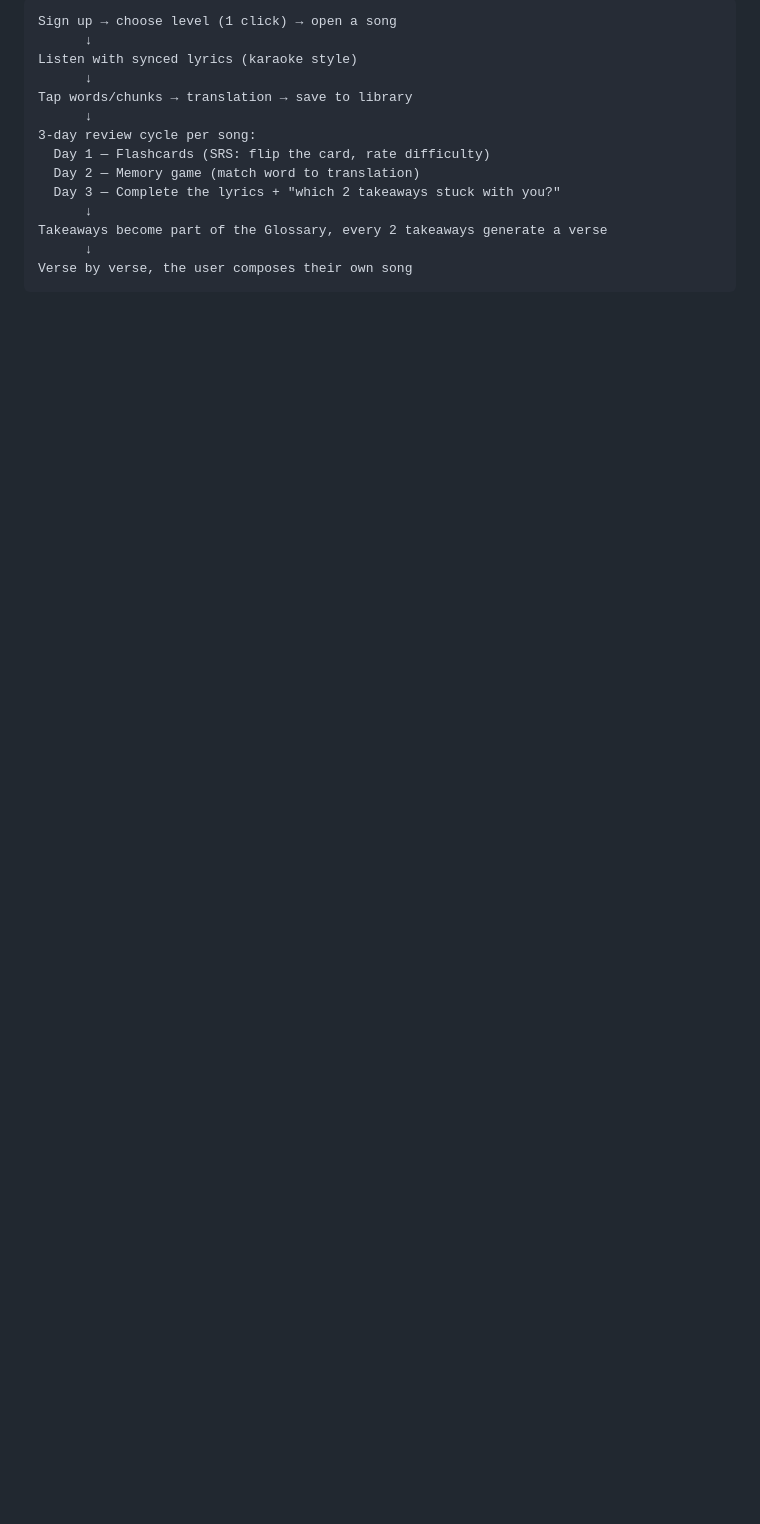
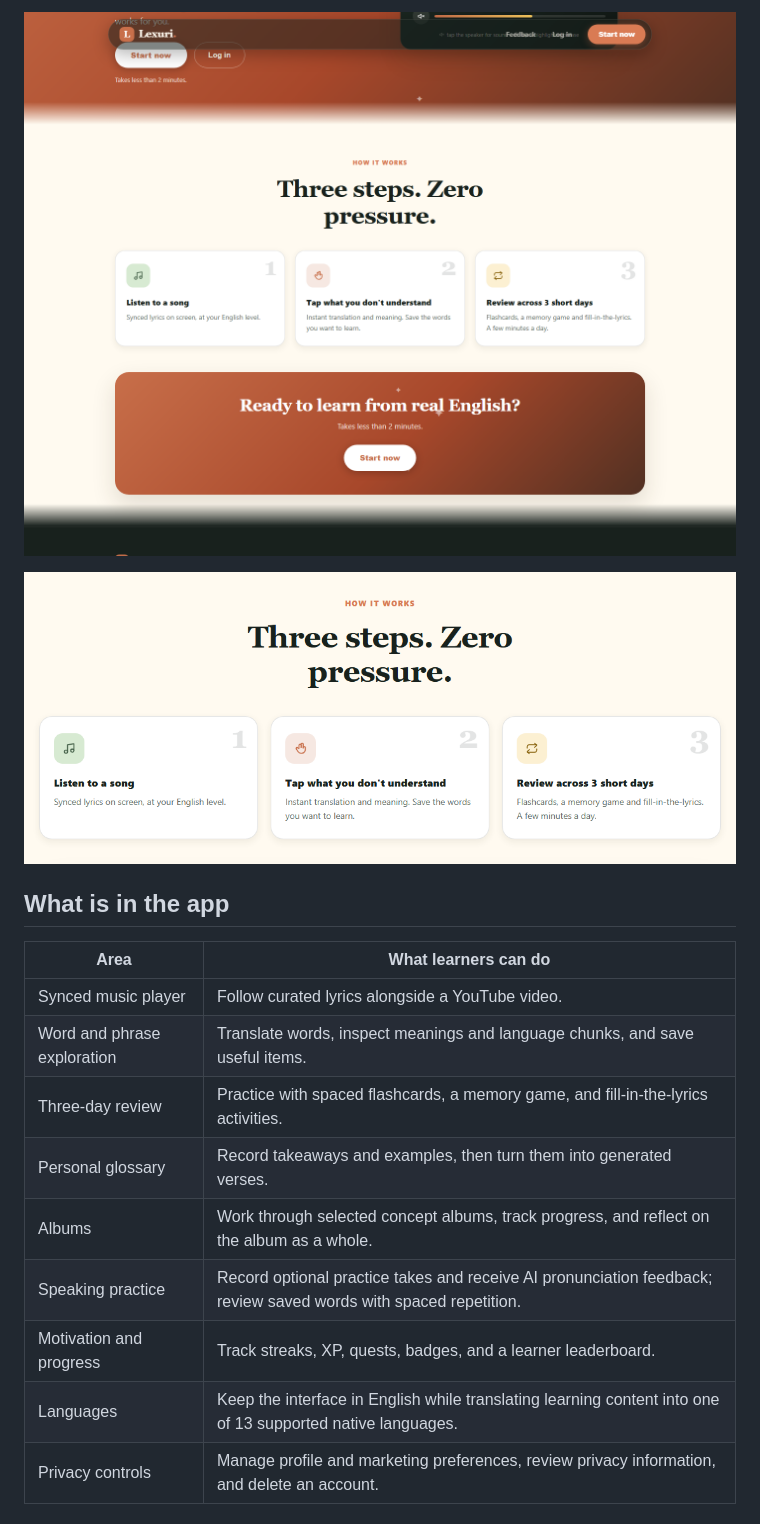
Before and after one commit to natsouzax/lexuri, a Markdown page: README.md, the part around one of its changes. Drawn GitHub-style; pictures changed too: _docs/screenshots/features.png (added), _docs/screenshots/landing.png (added); blank space fills up the shorter version.

````diff
--- a/README.md
+++ b/README.md
@@ -14,16 +19,19 @@ The user listens to a song with synced lyrics, taps on unfamiliar words (instant
 
-```
-Sign up → choose level (1 click) → open a song
-      ↓
-Listen with synced lyrics (karaoke style)
-      ↓
-Tap words/chunks → translation → save to library
-      ↓
-3-day review cycle per song:
-  Day 1 — Flashcards (SRS: flip the card, rate difficulty)
-  Day 2 — Memory game (match word to translation)
-  Day 3 — Complete the lyrics + "which 2 takeaways stuck with you?"
-      ↓
-Takeaways become part of the Glossary, every 2 takeaways generate a verse
-      ↓
-Verse by verse, the user composes their own song
+![Lexuri landing page with a synced-lyrics preview](./_docs/screenshots/landing.png)
+
+![The three-step learning loop shown on the live Lexuri site](./_docs/screenshots/features.png)
+
+## What is in the app
+
+| Area | What learners can do |
+| --- | --- |
+| Synced music player | Follow curated lyrics alongside a YouTube video. |
+| Word and phrase exploration | Translate words, inspect meanings and language chunks, and save useful items. |
+| Three-day review | Practice with spaced flashcards, a memory game, and fill-in-the-lyrics activities. |
+| Personal glossary | Record takeaways and examples, then turn them into generated verses. |
+| Albums | Work through selected concept albums, track progress, and reflect on the album as a whole. |
+| Speaking practice | Record optional practice takes and receive AI pronunciation feedback; review saved words with spaced repetition. |
+| Motivation and progress | Track streaks, XP, quests, badges, and a learner leaderboard. |
+| Languages | Keep the interface in English while translating learning content into one of 13 supported native languages. |
+| Privacy controls | Manage profile and marketing preferences, review privacy information, and delete an account. |
+
````
Also changed, not shown: other parts of README.md (+82 -93 lines), 1 other file.
